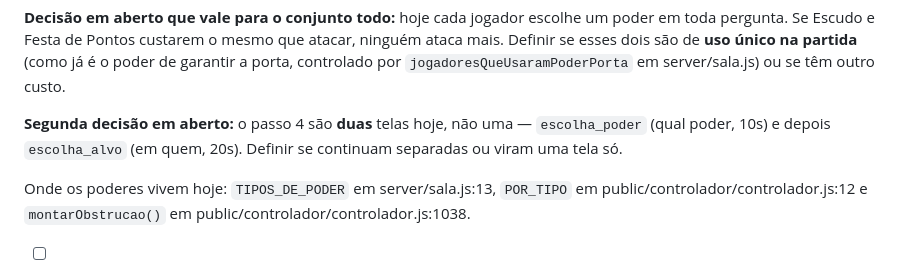
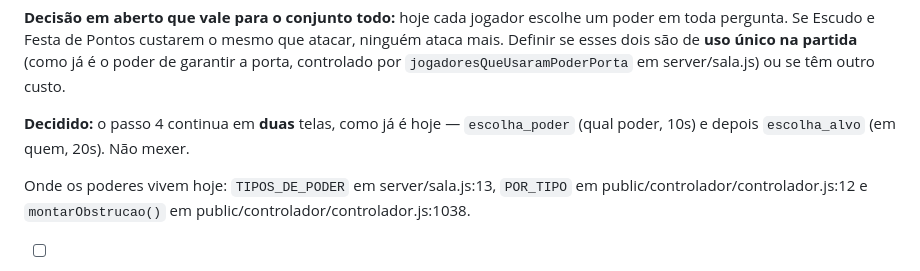
Before and after one commit to zmixtv1/GameConhecimentoEPoder, a Markdown page: upgrade_a_fazer.md, the part around the change. Rendered like a GitHub page.

Commit message:
Confirma as duas telas de escolha de poder
O passo 4 fica como esta: escolha_poder com 10s e escolha_alvo com 20s. Sai
das decisoes em aberto.

Co-Authored-By: Claude Opus 5 <noreply@anthropic.com>

```diff
--- a/upgrade_a_fazer.md
+++ b/upgrade_a_fazer.md
@@ -33,9 +33,8 @@ ninguém ataca mais. Definir se esses dois são de **uso único na partida** (co
 é o poder de garantir a porta, controlado por `jogadoresQueUsaramPoderPorta` em
 server/sala.js) ou se têm outro custo.
 
-**Segunda decisão em aberto:** o passo 4 são **duas** telas hoje, não uma —
-`escolha_poder` (qual poder, 10s) e depois `escolha_alvo` (em quem, 20s). Definir se
-continuam separadas ou viram uma tela só.
+**Decidido:** o passo 4 continua em **duas** telas, como já é hoje —
+`escolha_poder` (qual poder, 10s) e depois `escolha_alvo` (em quem, 20s). Não mexer.
 
 Onde os poderes vivem hoje: `TIPOS_DE_PODER` em server/sala.js:13, `POR_TIPO` em
 public/controlador/controlador.js:12 e `montarObstrucao()` em
```
